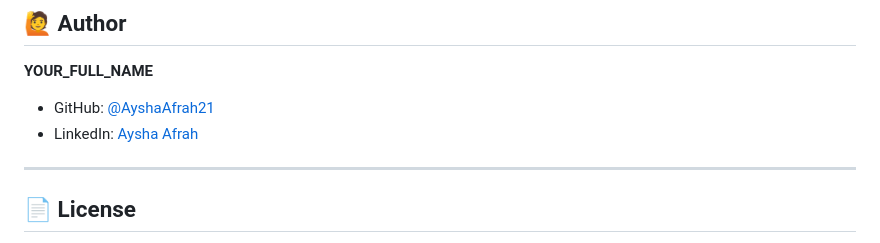
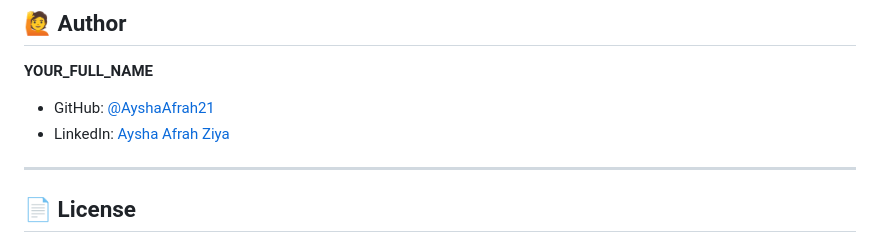
Before and after one commit to AyshaAfrah21/ai-interview-platform, a Markdown page: README.md, the part around the change. Rendered like a GitHub page.

Commit message:
docs: update

```diff
--- a/README.md
+++ b/README.md
@@ -143,7 +143,7 @@ _Coming soon after deployment_
 **YOUR_FULL_NAME**
 
 - GitHub: [@AyshaAfrah21](https://github.com/AyshaAfrah21)
-- LinkedIn: [Aysha Afrah](www.linkedin.com/in/ayshaafrah)
+- LinkedIn: [Aysha Afrah Ziya](www.linkedin.com/in/ayshaafrah)
 
 ---
 
```
